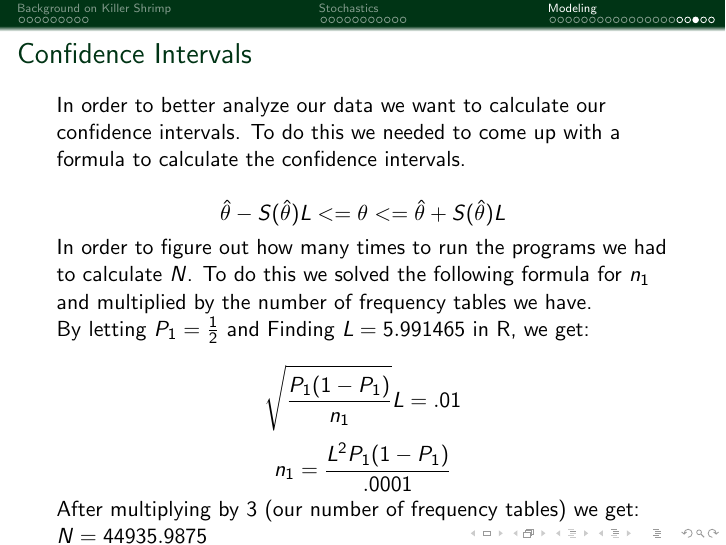
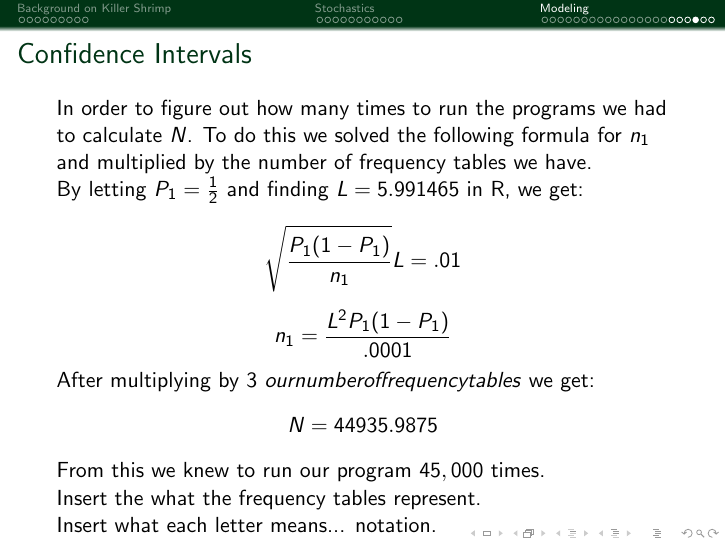
Before and after one commit to amandagroccia/SUNYSDE2014, LaTeX slides (paper/presentation/Final Presentation/presentation.tex, which reads paper/presentation/Final Presentation/CodingResults.tex): page 41 of 43 before the commit and page 42 of 44 after it. Compiled offline with pdfLaTeX.

Commit message:
still an error but oh well...

```diff
--- a/paper/presentation/Final Presentation/CodingResults.tex
+++ b/paper/presentation/Final Presentation/CodingResults.tex
@@ -38,21 +38,19 @@ MOVIE INSERT
 
 \begin{frame}{Confidence Intervals}
 In order to better analyze our data we want to calculate our confidence intervals. To do this we needed to come up with a formula to calculate the confidence intervals. \\
-$$\hat{\theta} - S(\hat{\theta}) L <= \theta <= \hat{\theta} + S(\hat{\theta}) L$$
+$$\hat{\theta} - S(\hat{\theta}) L \leq \theta \leq \hat{\theta} + S(\hat{\theta}) L$$
+\end{frame}
 
+\begin{frame}{Confidence Intervals}
 In order to figure out how many times to run the programs we had to calculate $N$. To do this we solved the following formula for $n_1$ and multiplied by the number of frequency tables we have.\\
-By letting $P_1 = \frac{1}{2}$ and Finding $L = 5.991465$ in R, we get:\\
+By letting $P_1 = \frac{1}{2}$ and finding $L = 5.991465$ in R, we get:\\
 
 $$\sqrt{\frac{P_1 (1-P_1)}{n_1}} L = .01$$ \\
 $$n_1 = \frac{L^2 P_1 (1-P_1)}{.0001}$$ \\
-After multiplying by $3$ (our number of frequency tables) we get: \\
-$N = 44935.9875$ \\
-From this we knew to run our program $45,000$ times.
+After multiplying by $3$ \(our number of frequency tables\) we get: \\
+\begin{center} $N = 44935.9875$ \end{center} \\
+From this we knew to run our program $45,000$ times. \\
 
-
-
-
-Insert the calculation for N. \\
 Insert the what the frequency tables represent.\\
 Insert what each letter means... notation.\\
 \end{frame}
```
